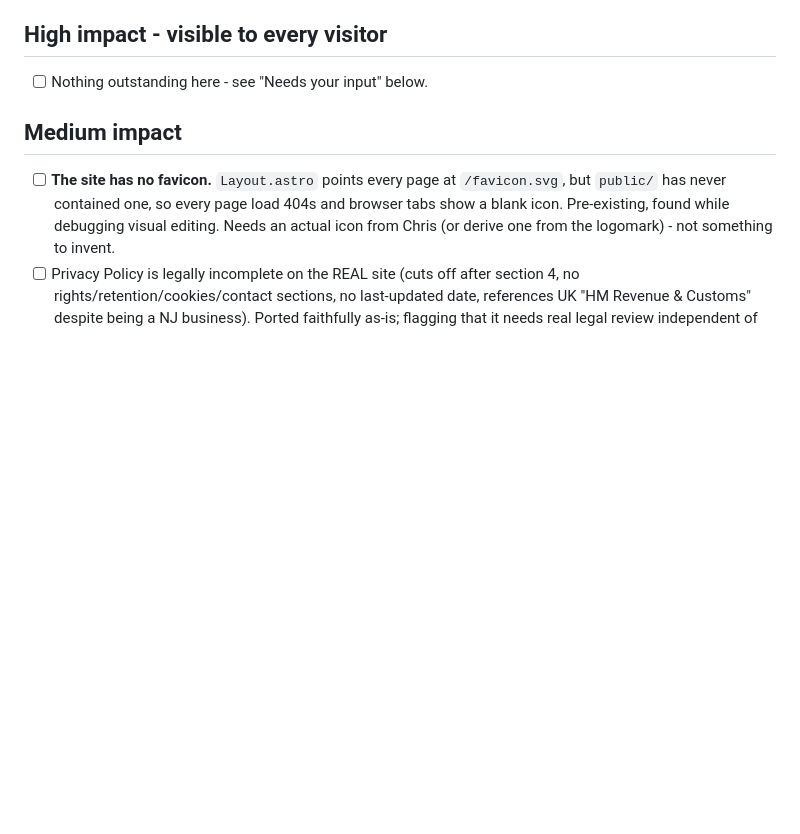
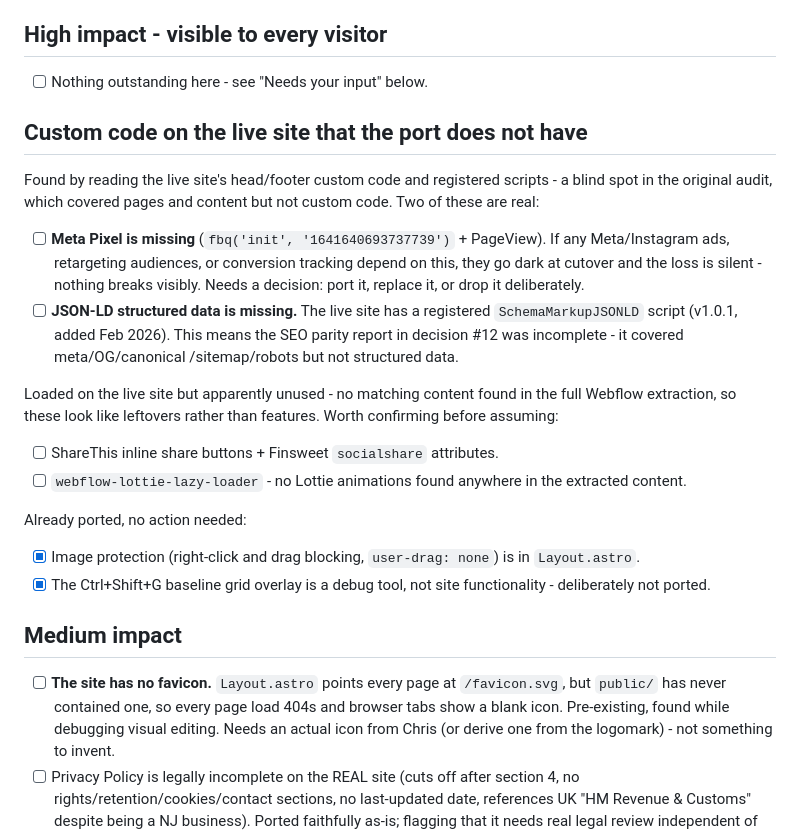
Before and after one commit to tegix62/rdc, a Markdown page: PUNCH-LIST.md, the part around the change. GitHub-like rendering; blank space fills up the shorter version.

Commit message:
Record custom-code gaps found on the live Webflow site
The original parity audit covered pages and content but never read the live
site's custom code, so it missed two real things: the Meta Pixel and JSON-LD
structured data. The pixel matters most because losing it is silent - ad
tracking simply stops with nothing visibly broken.

This also means the SEO parity claim in decision #12 was incomplete: it
covered meta, OG, canonical, sitemap and robots, but not structured data.

ShareThis and the Lottie lazy loader are loaded site-wide on Webflow but have
no matching content anywhere in the extraction, so they are noted as probable
leftovers rather than features to port. Image protection turns out to already
be in Layout.astro from an earlier session.

```diff
--- a/PUNCH-LIST.md
+++ b/PUNCH-LIST.md
@@ -38,6 +38,37 @@ Ordered roughly by impact. Nothing here has been actioned unless marked done.
 ## High impact - visible to every visitor
 
 - [ ] Nothing outstanding here - see "Needs your input" below.
+
+## Custom code on the live site that the port does not have
+
+Found by reading the live site's head/footer custom code and registered
+scripts - a blind spot in the original audit, which covered pages and content
+but not custom code. Two of these are real:
+
+- [ ] **Meta Pixel is missing** (`fbq('init', '1641640693737739')` +
+  PageView). If any Meta/Instagram ads, retargeting audiences, or conversion
+  tracking depend on this, they go dark at cutover and the loss is silent -
+  nothing breaks visibly. Needs a decision: port it, replace it, or drop it
+  deliberately.
+- [ ] **JSON-LD structured data is missing.** The live site has a registered
+  `SchemaMarkupJSONLD` script (v1.0.1, added Feb 2026). This means the SEO
+  parity report in decision #12 was incomplete - it covered meta/OG/canonical
+  /sitemap/robots but not structured data.
+
+Loaded on the live site but apparently unused - no matching content found in
+the full Webflow extraction, so these look like leftovers rather than
+features. Worth confirming before assuming:
+
+- [ ] ShareThis inline share buttons + Finsweet `socialshare` attributes.
+- [ ] `webflow-lottie-lazy-loader` - no Lottie animations found anywhere in
+  the extracted content.
+
+Already ported, no action needed:
+
+- [x] Image protection (right-click and drag blocking, `user-drag: none`) is
+  in `Layout.astro`.
+- [x] The Ctrl+Shift+G baseline grid overlay is a debug tool, not site
+  functionality - deliberately not ported.
 
 ## Medium impact
 
```
